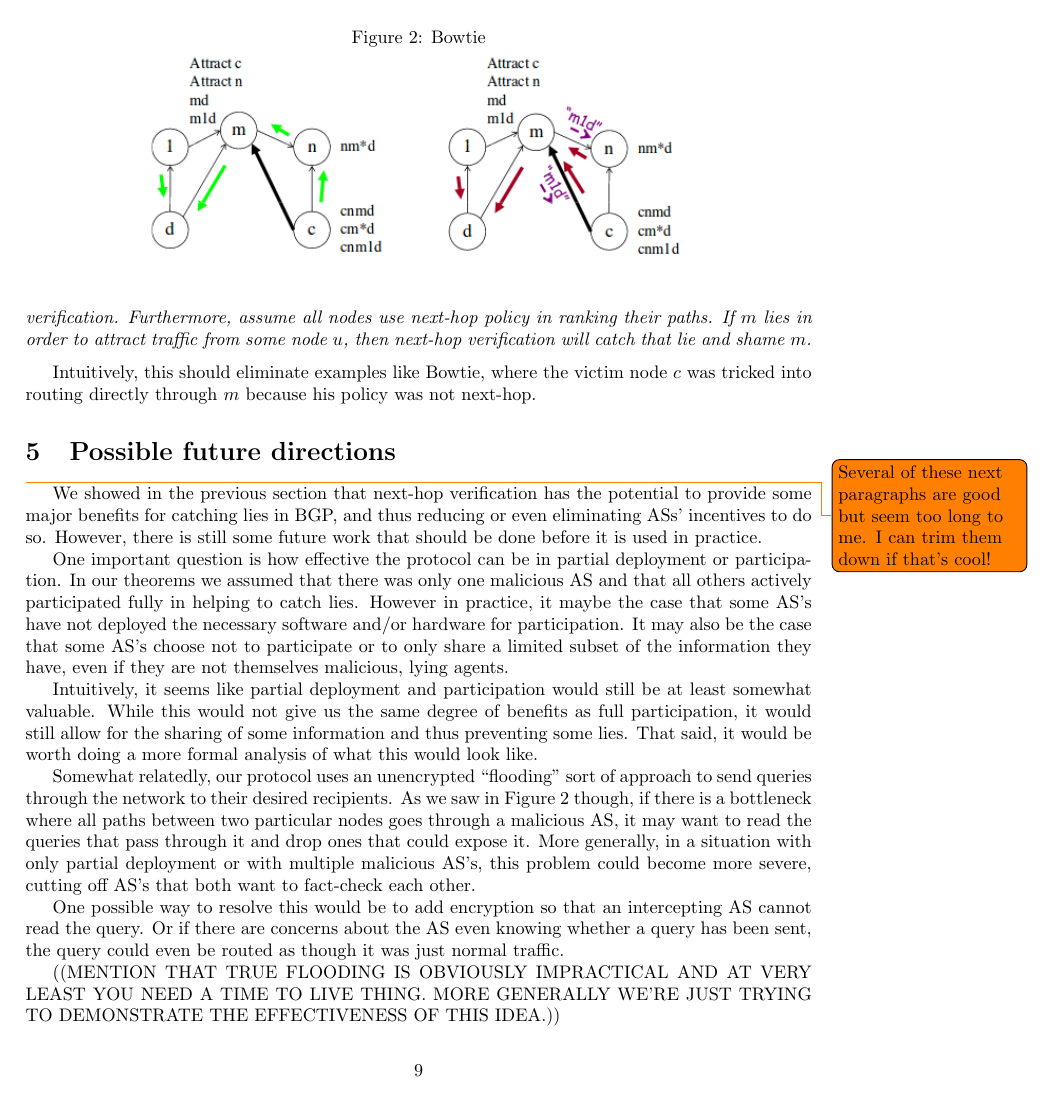
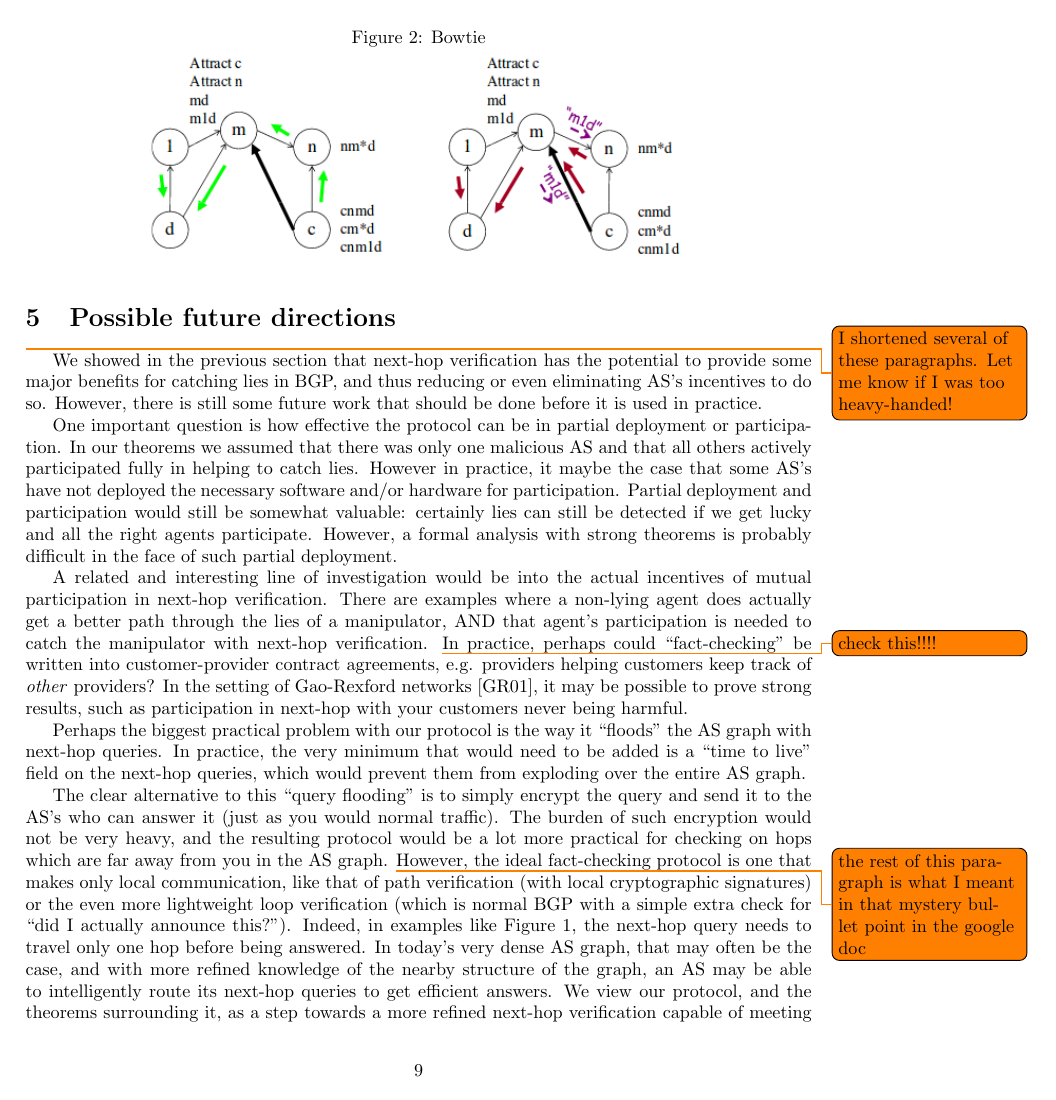
Before and after one commit to ClathomasPrime/Cs561Proj, a LaTeX paper (tex/proj.tex): page 9 of 11 before the commit and page 9 of 10 after it. Compiled offline with pdfLaTeX.

Commit message:
it's 5am why do I live like this

```diff
--- a/tex/proj.tex
+++ b/tex/proj.tex
@@ -617,43 +649,49 @@
 
 \section{Possible future directions}
 
-  \todo{Several of these next paragraphs are good but seem too long to me.
-  I can trim them down if that's cool!}
+  \todo{I shortened several of these paragraphs.
+  Let me know if I was too heavy-handed!}
 
   We showed in the previous section that next-hop verification has the potential
   to provide some major benefits for catching lies in BGP, and thus reducing or
-  even eliminating ASs' incentives to do so. However, there is still some future
+  even eliminating AS's incentives to do so. However, there is still some future
   work that should be done before it is used in practice.
 
   One important question is how effective the protocol can be in partial
   deployment or participation. In our theorems we assumed that there was only
   one malicious AS and that all others actively participated fully in helping to
   catch lies. However in practice, it maybe the case that some AS's have not
-  deployed the necessary software and/or hardware for participation. It may also
-  be the case that some AS's choose not to participate or to only share a
-  limited subset of the information they have, even if they are not themselves
-  malicious, lying agents.
+  deployed the necessary software and/or hardware for participation.
+  Partial deployment and participation would still be somewhat valuable:
+  certainly lies can still be detected if we get lucky and all the right agents
+  participate. However, a formal analysis with strong theorems is probably
+  difficult in the face of such partial deployment.
 
-  Intuitively, it seems like partial deployment and participation would still be
-  at least somewhat valuable. While this would not give us the same degree of
-  benefits as full participation, it would still allow for the sharing of some
-  information and thus preventing some lies. That said, it would be worth doing
-  a more formal analysis of what this would look like.
+  A related and interesting line of investigation would be into the
+  actual incentives of mutual participation in next-hop verification.
+  There are examples where a non-lying agent does actually get a better path
+  through the lies of a manipulator, AND that agent's participation is needed to
+  catch the manipulator with next-hop verification.
+  \todo{check this!!!!}
+  In practice, perhaps could ``fact-checking'' be written into
+  customer-provider contract agreements,
+  e.g. providers helping customers keep track of \emph{other} providers?
+  In the setting of Gao-Rexford networks \cite{GaoRexford}, it may be possible
+  to prove strong results, such as participation in next-hop with your customers
+  never being harmful.
 
-  Somewhat relatedly, our protocol uses an unencrypted ``flooding'' sort of
-  approach to send queries through the network to their desired recipients. As
-  we saw in Figure~\ref{fig:Bowtie} though, if there is a bottleneck where all
-  paths between two particular nodes goes through a malicious AS, it may want to
-  read the queries that pass through it and drop ones that could expose it. More
-  generally, in a situation with only partial deployment or with multiple
-  malicious AS's, this problem could become more severe, cutting off AS's that
-  both want to fact-check each other.
+  % It may also
+  % be the case that some AS's choose not to participate or to only share a
+  % limited subset of the information they have, even if they are not themselves
+  % malicious, lying agents.
 
-  One possible way to resolve this would be to add encryption so that an
-  intercepting AS cannot read the query. Or if there are concerns about the AS
-  even knowing whether a query has been sent, the query could even be routed as
-  though it was just normal traffic.
+  %  While this would not give us the same degree of
+  % benefits as full participation, it would still allow for the sharing of some
+  % information and thus preventing some lies. That said, it would be worth doing
+  % a more formal analysis of what this would look like.
 
-  ((MENTION THAT TRUE FLOODING IS OBVIOUSLY IMPRACTICAL AND AT VERY LEAST YOU
-  NEED A TIME TO LIVE THING. MORE GENERALLY WE'RE JUST TRYING TO DEMONSTRATE THE
-  EFFECTIVENESS OF THIS IDEA.))
+  Perhaps the biggest practical problem with our protocol
+  is the way it ``floods'' the AS graph with next-hop queries.
+  In practice, the very minimum that would need to be added is a
+  ``time to live'' field on the next-hop queries,
+  which would prevent them from exploding over the entire AS graph.
@@ -660 +706,41 @@
 
+  The clear alternative to this ``query flooding'' is to simply encrypt the
+  query and send it to the AS's who can answer it (just as you would normal traffic).
+  The burden of such encryption would not be very heavy, and the
+  resulting protocol would be a lot more practical for checking on hops which
+  are far away from you in the AS graph.
+  \todo{
+    the rest of this paragraph is what I meant in that mystery bullet point
+    in the google doc
+  }
+  However, the ideal fact-checking protocol is one that makes only local
+  communication, like that of path verification (with local cryptographic signatures)
+  or the even more lightweight loop verification (which is normal BGP with a simple
+  extra check for ``did I actually announce this?'').
+  Indeed, in examples like Figure~\ref{fig:Nonexistent}, the next-hop query
+  needs to travel only one hop before being answered.
+  In today's very dense AS graph, that may often be the case,
+  and with more refined knowledge of the nearby structure of the graph,
+  an AS may be able to intelligently route its next-hop queries to get efficient
+  answers. We view our protocol, and the theorems surrounding it, as a step
+  towards a more refined next-hop verification capable of meeting these
+  criterion.
+
+  % next-hop verification is ever deployed in practice, we think it is important
+  % to consider this and other tradeoffs between keeping it as simple as possible,
+  % and keeping it as secure as possible.
+
+  % One possible way to resolve this would be to add encryption so that an
+  % intercepting AS cannot read the query. Or if there are concerns about the AS
+  % even knowing whether a query has been sent, the query could even be routed as
+  % though it was just normal traffic.
+
+  % We see a possible value in using this sort of approach, but we also see
+  % benefits in the unencrypted ``flooding'' approach.
+  % The biggest problem we see
+  % with this alternative approach is that it makes it more complicated for AS's
+  % to adopt and deploy systems that can do next-hop verification, since it would
+  % require cryptographic techniques that they AS's may not already be using. If
+  % next-hop verification is ever deployed in practice, we think it is important
+  % to consider this and other tradeoffs between keeping it as simple as possible,
+  % and keeping it as secure as possible.
```
Also changed, not shown: tex/proj.pdf, tex/proj.tex (157 more changed lines).
